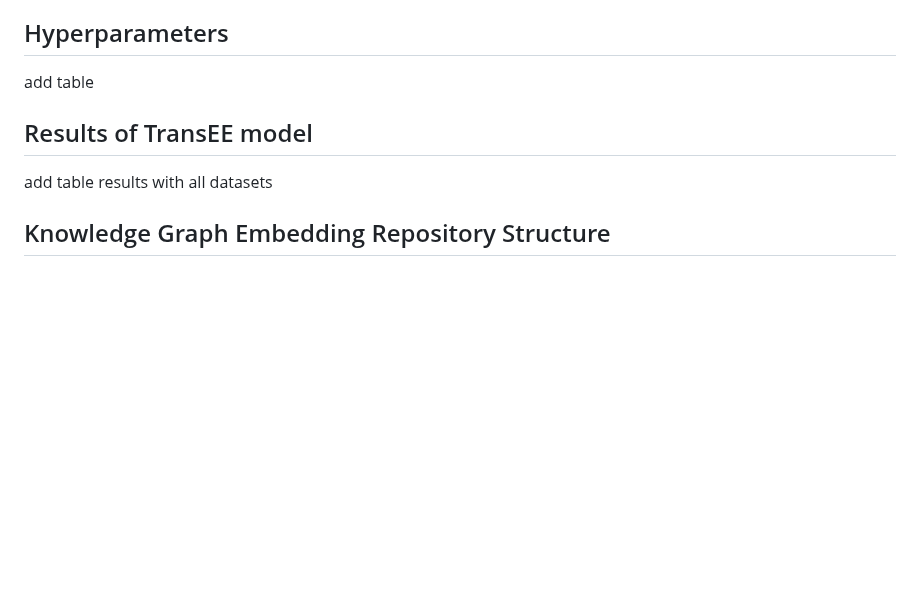
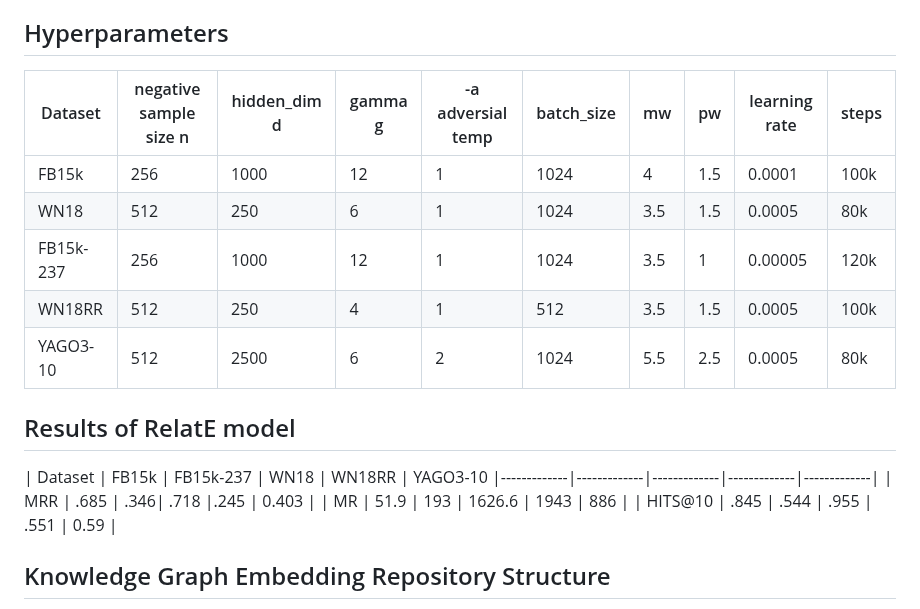
Before and after one commit to Abhijit85/TransEE, a Markdown page: README.md, the part around the change. Rendered like a GitHub page; blank space fills up the shorter version.

Commit message:
Added hyperparameter and result tables

```diff
--- a/README.md
+++ b/README.md
@@ -46,10 +46,20 @@ The dataset consists of the following files:
 python run.py --do_test --data_path ./data/FB15K --init_checkpoint ./output/TransEEnhanced_FB15K --test_batch_size 16 --cuda
 
 ## Hyperparameters
-add table
+| Dataset | negative sample size n  | hidden_dim d | gamma g | -a adversial temp | batch_size | mw | pw | learning rate | steps |
+|-------------|-------------|-------------|-------------|-------------|-------------|-------------|-------------|-------------|-------------|
+| FB15k | 256 | 1000 | 12 | 1 | 1024 | 4 | 1.5 | 0.0001 | 100k |
+| WN18  | 512 | 250 | 6 | 1 | 1024 | 3.5 | 1.5 | 0.0005 | 80k |
+| FB15k-237  | 256 | 1000 | 12 | 1 | 1024 | 3.5 | 1 | 0.00005 | 120k |
+| WN18RR  | 512 | 250 | 4 | 1 | 512 | 3.5 | 1.5 | 0.0005 | 100k |
+| YAGO3-10   | 512 | 2500 | 6 | 2 | 1024 | 5.5 | 2.5 | 0.0005 | 80k |
 
-## Results of TransEE model
-add table results with all datasets
+## Results of RelatE model
+| Dataset | FB15k | FB15k-237 | WN18 | WN18RR | YAGO3-10
+|-------------|-------------|-------------|-------------|-------------|
+| MRR | .685 | .346| .718 |.245 | 0.403 |
+| MR | 51.9 | 193 | 1626.6 | 1943 | 886 |
+| HITS@10 | .845 | .544 | .955 | .551 | 0.59 |
 
 ## Knowledge Graph Embedding Repository Structure
 
```
